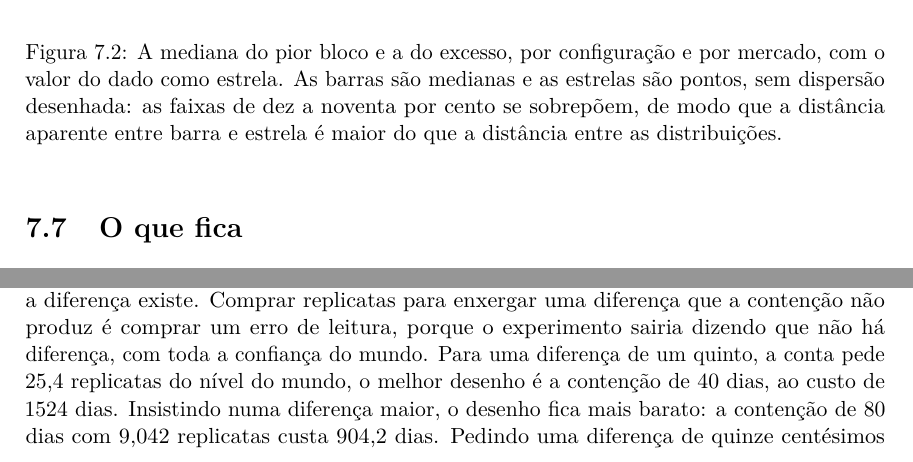
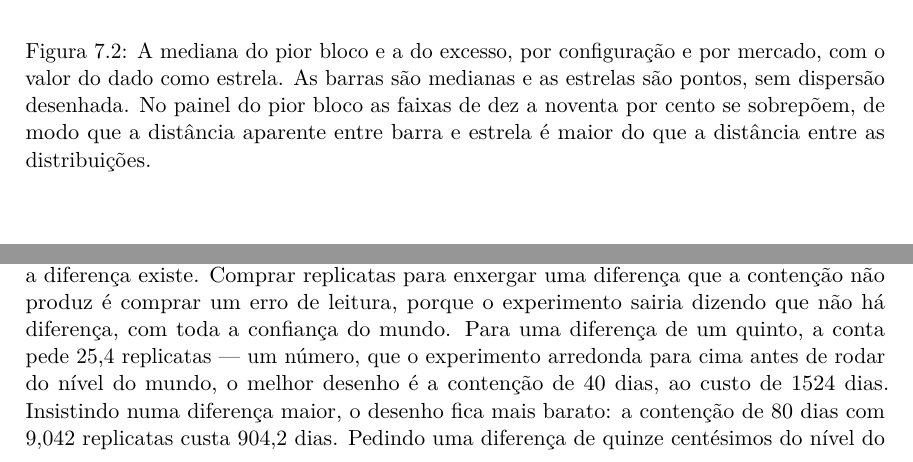
Before and after one commit to 0b3st4f3r4/k-frevo, a LaTeX thesis (livro/livro.tex, which reads livro/capitulos/07_ver_mundos_basta.tex, livro/capitulos/09_desenho_da_intervencao.tex): two parts of pages 43 and 51 of 110, joined at a grey line, cut so that both start at the same text. Compiled offline with pdfLaTeX.

Commit message:
correcao: tres frases que as auditorias deixaram em aberto
- cap 4: "uma media sobre vinte e seis anos" descrevia 6204 pregoes, que sao 24,6 anos —
  e o proprio capitulo chama o mesmo trecho de "um quarto de seculo" tres linhas acima;
- cap 9: a conta do tamanho devolve um NUMERO, e o capitulo o chamava de replicatas
  ("7,729 replicatas") ao lado de contagens de verdade ("31 replicatas", "cabem 36").
  Agora a gramatica e nomeada no primeiro uso: a conta pede o numero, e o experimento
  arredonda para cima antes de rodar;
- cap 7: a legenda afirmava que "as faixas de dez a noventa por cento se sobrepoem", e o
  caderno so mediu esse par de percentis no painel do pior bloco — no do excesso nao ha
  faixa calculada, e no S&P o dado fica acima do p90 das quatro configuracoes. A
  afirmacao passou a nomear o painel a que pertence.

Fica registrado um falso alarme conferido: o "fator de raiz de 252" do capitulo 2 esta
certo. Com a regra do proprio capitulo, n = (L sigma / p)^2, o mesmo L cancela na razao
entre duas janelas, e raiz de 252 contra um dia e raiz de 14 (4 vezes) contra catorze
anos e exatamente o que a frase diz.

```diff
--- a/livro/capitulos/07_ver_mundos_basta.tex
+++ b/livro/capitulos/07_ver_mundos_basta.tex
@@ -139,9 +139,9 @@ dispersão. \textbf{Toda medição sobre mundos sorteados reporta dispersão, ou
   \centering
   \includegraphics[width=\linewidth]{figuras/E08_observar_ou_intervir_2.pdf}
   \caption{A mediana do pior bloco e a do excesso, por configuração e por mercado, com o valor do
-    dado como estrela. As barras são medianas e as estrelas são pontos, sem dispersão desenhada:
-    as faixas de dez a noventa por cento se sobrepõem, de modo que a distância aparente entre
-    barra e estrela é maior do que a distância entre as distribuições.}
+    dado como estrela. As barras são medianas e as estrelas são pontos, sem dispersão desenhada.
+    No painel do pior bloco as faixas de dez a noventa por cento se sobrepõem, de modo que a
+    distância aparente entre barra e estrela é maior do que a distância entre as distribuições.}
   \label{fig:replicacao}
 \end{figure}
 
--- a/livro/capitulos/09_desenho_da_intervencao.tex
+++ b/livro/capitulos/09_desenho_da_intervencao.tex
@@ -144,7 +144,8 @@ replicata.
 A conta tem uma exigência embutida que é fácil de esquecer: um desenho só vale onde a diferença
 existe. Comprar replicatas para enxergar uma diferença que a contenção não produz é comprar um erro
 de leitura, porque o experimento sairia dizendo que não há diferença, com toda a confiança do
-mundo. Para uma diferença de um quinto, a conta pede \numDesenhoVinteCentesimosReplicatas{} replicatas
+mundo. Para uma diferença de um quinto, a conta pede \numDesenhoVinteCentesimosReplicatas{} replicatas --- um número,
+que o experimento arredonda para cima antes de rodar
 do nível do mundo, o melhor desenho é a contenção de \numDesenhoVinteCentesimosContensao{} dias, ao
 custo de \numDesenhoVinteCentesimosDias{} dias. Insistindo numa diferença maior, o desenho fica mais
 barato: a contenção de \numDesenhoTrintaCentesimosContensao{} dias com
```
Also changed, not shown: livro/capitulos/04_dia_em_que_tudo_cai.tex (+1 -1 lines), livro/livro.pdf.
